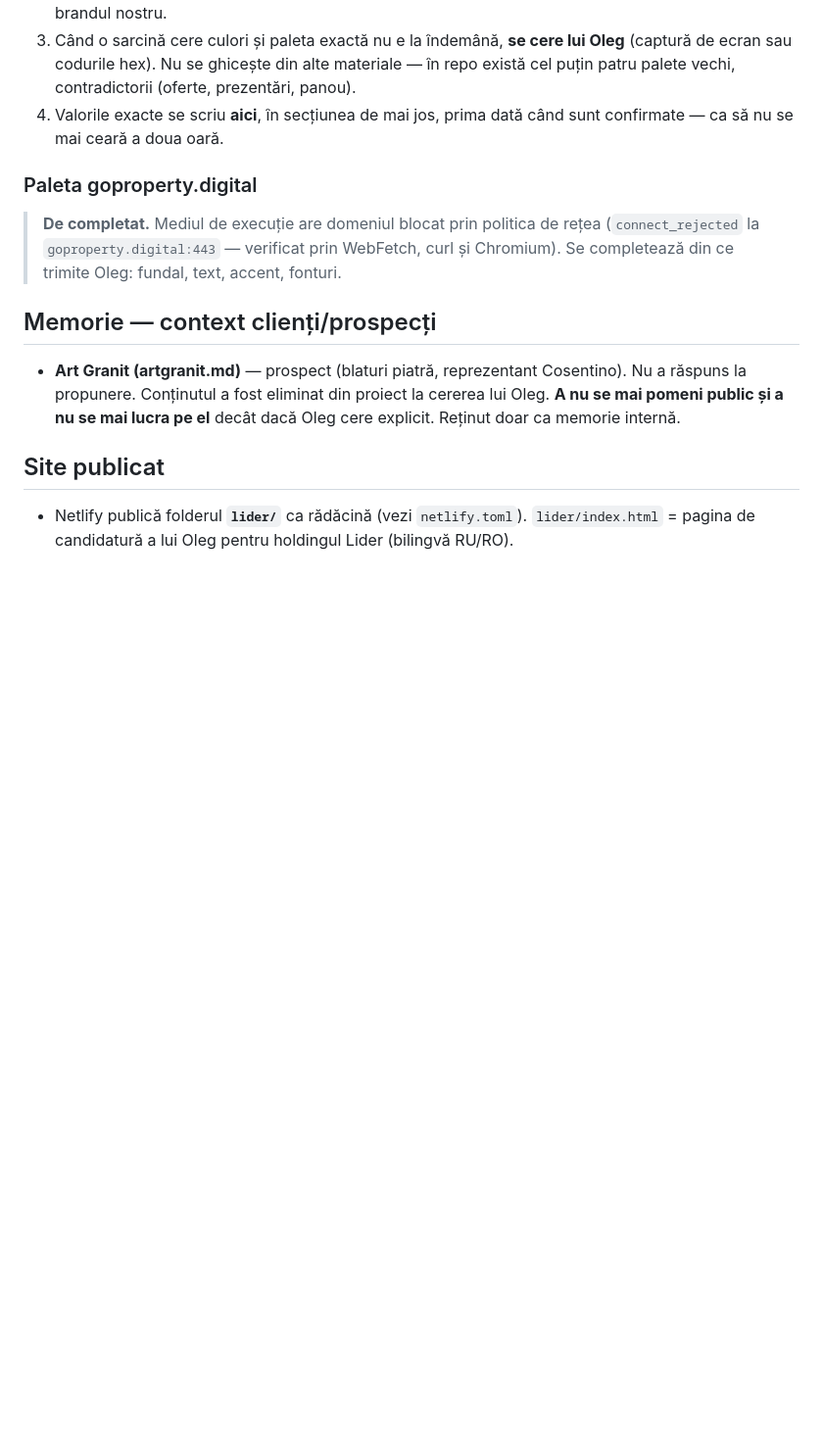
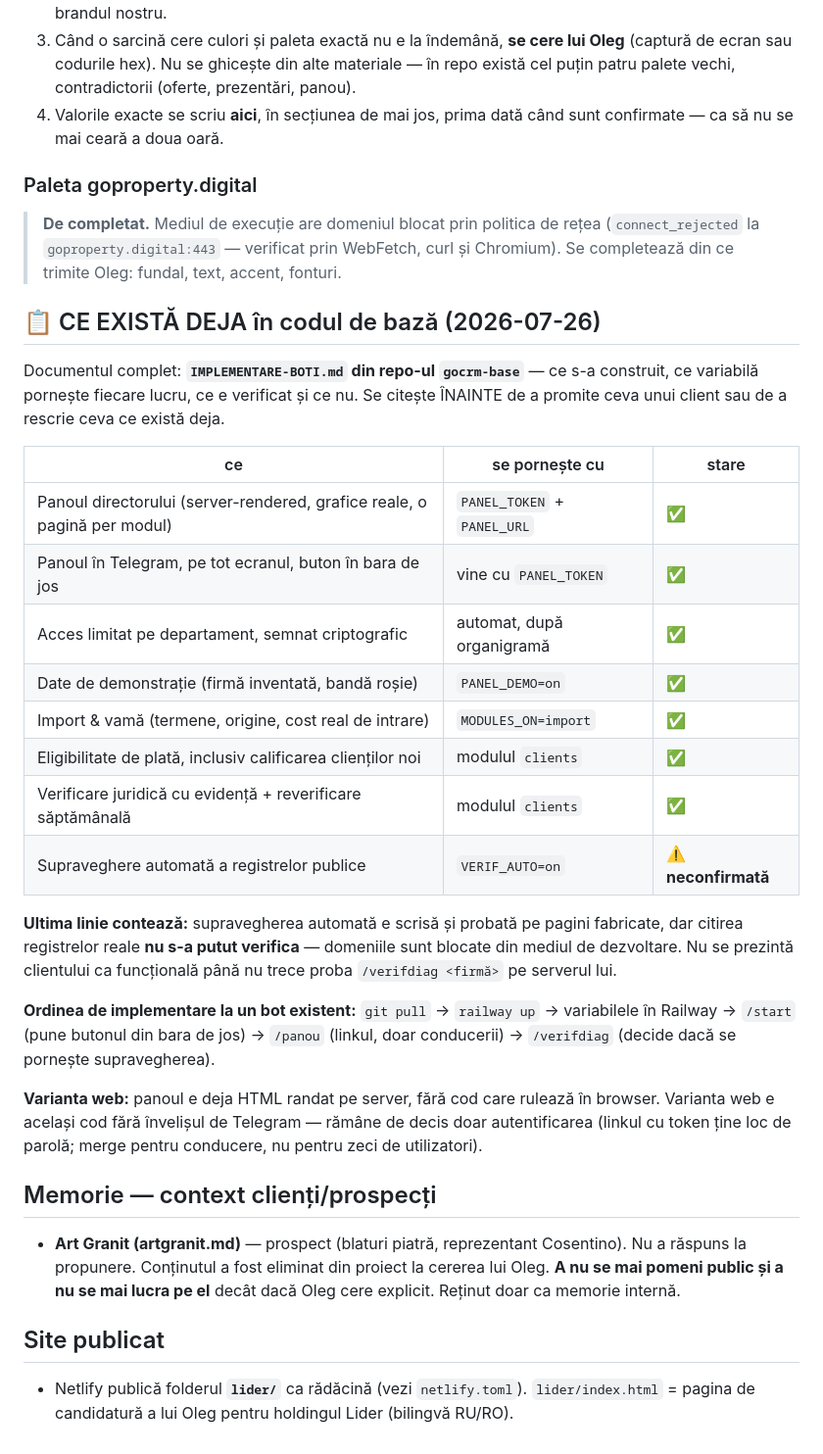
Before and after one commit to oghiletki-create/site-megaparc, a Markdown page: CLAUDE.md, the part around the change. Shown at 98% size. GitHub-like rendering; blank space fills up the shorter version.

Commit message:
Ce există deja în codul de bază, ca să se știe la orice sesiune
Oleg vrea să implementeze la toți boții existenți ce s-a construit azi, iar pentru
asta fiecare sesiune trebuie să știe ce e deja în cod — altfel se rescrie ce
există sau se promite ce nu e verificat.

Tabelul spune, pentru fiecare lucru, ce variabilă îl pornește și în ce stare e.
Linia care contează cel mai mult e ultima: supravegherea automată a registrelor e
scrisă și probată pe pagini fabricate, dar citirea registrelor reale nu s-a putut
verifica — domeniile sunt blocate din mediul de dezvoltare. Nu se prezintă
clientului ca funcțională până nu trece proba pe serverul lui.

Plus ordinea de implementare la un bot existent, și nota despre varianta web:
panoul e deja HTML randat pe server, deci varianta web e același cod fără
învelișul de Telegram — rămâne de decis doar autentificarea.

Documentul complet e IMPLEMENTARE-BOTI.md în gocrm-base.

```diff
--- a/CLAUDE.md
+++ b/CLAUDE.md
@@ -72,6 +72,37 @@ Valabilă pentru TOATE proiectele, boții, panourile, ofertele și prezentările
 > (`connect_rejected` la `goproperty.digital:443` — verificat prin WebFetch, curl și
 > Chromium). Se completează din ce trimite Oleg: fundal, text, accent, fonturi.
 
+## 📋 CE EXISTĂ DEJA în codul de bază (2026-07-26)
+
+Documentul complet: **`IMPLEMENTARE-BOTI.md` din repo-ul `gocrm-base`** — ce s-a
+construit, ce variabilă pornește fiecare lucru, ce e verificat și ce nu. Se citește
+ÎNAINTE de a promite ceva unui client sau de a rescrie ceva ce există deja.
+
+| ce | se pornește cu | stare |
+|---|---|---|
+| Panoul directorului (server-rendered, grafice reale, o pagină per modul) | `PANEL_TOKEN` + `PANEL_URL` | ✅ |
+| Panoul în Telegram, pe tot ecranul, buton în bara de jos | vine cu `PANEL_TOKEN` | ✅ |
+| Acces limitat pe departament, semnat criptografic | automat, după organigramă | ✅ |
+| Date de demonstrație (firmă inventată, bandă roșie) | `PANEL_DEMO=on` | ✅ |
+| Import & vamă (termene, origine, cost real de intrare) | `MODULES_ON=import` | ✅ |
+| Eligibilitate de plată, inclusiv calificarea clienților noi | modulul `clients` | ✅ |
+| Verificare juridică cu evidență + reverificare săptămânală | modulul `clients` | ✅ |
+| Supraveghere automată a registrelor publice | `VERIF_AUTO=on` | ⚠️ **neconfirmată** |
+
+**Ultima linie contează:** supravegherea automată e scrisă și probată pe pagini
+fabricate, dar citirea registrelor reale **nu s-a putut verifica** — domeniile sunt
+blocate din mediul de dezvoltare. Nu se prezintă clientului ca funcțională până nu
+trece proba `/verifdiag <firmă>` pe serverul lui.
+
+**Ordinea de implementare la un bot existent:** `git pull` → `railway up` →
+variabilele în Railway → `/start` (pune butonul din bara de jos) → `/panou` (linkul,
+doar conducerii) → `/verifdiag` (decide dacă se pornește supravegherea).
+
+**Varianta web:** panoul e deja HTML randat pe server, fără cod care rulează în
+browser. Varianta web e același cod fără învelișul de Telegram — rămâne de decis doar
+autentificarea (linkul cu token ține loc de parolă; merge pentru conducere, nu pentru
+zeci de utilizatori).
+
 ## Memorie — context clienți/prospecți
 
 - **Art Granit (artgranit.md)** — prospect (blaturi piatră, reprezentant Cosentino).
```
